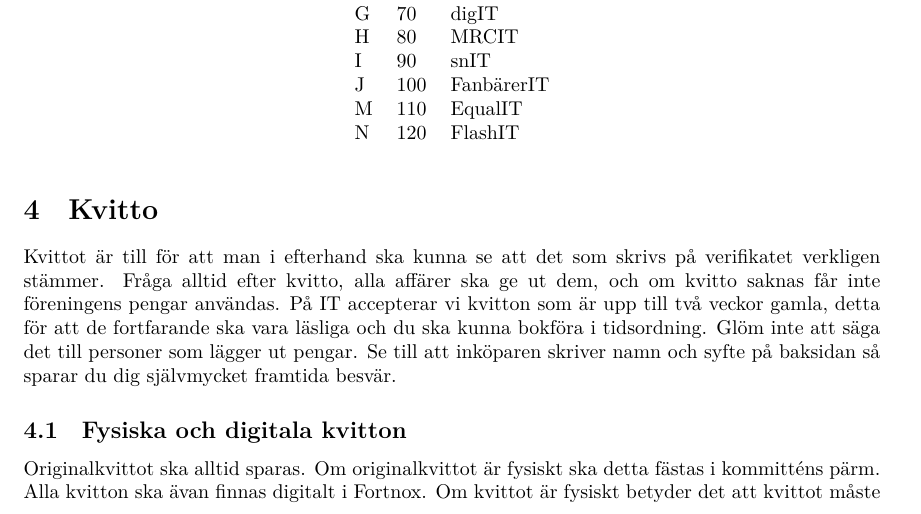
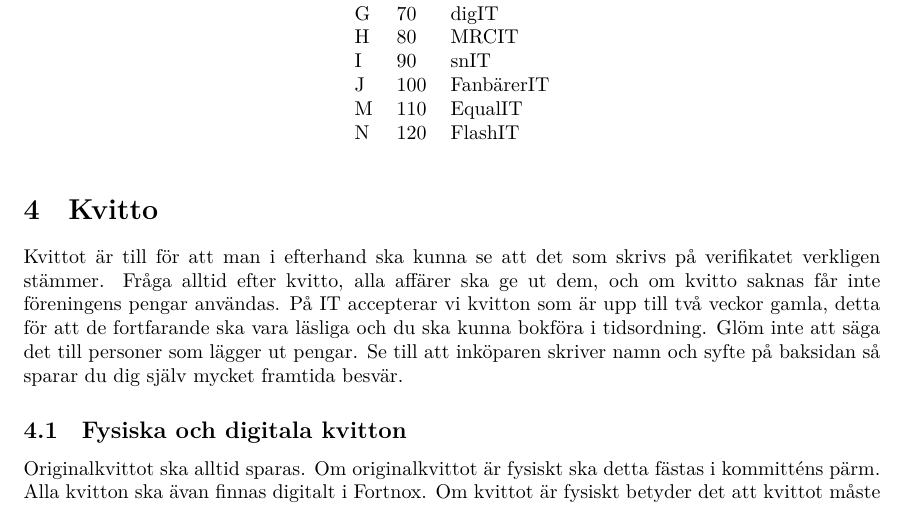
Before and after one commit to cthit/dokument, a LaTeX document (kassorsresurser/kassor_101.tex): part of page 4 of 9, cut so that both start at the same text. Compiled offline with XeLaTeX.

Commit message:
Update kassorsresurser/kassor_101.tex

```diff
--- a/kassorsresurser/kassor_101.tex
+++ b/kassorsresurser/kassor_101.tex
@@ -129,7 +129,7 @@ Kvittot är till för att man i efterhand ska kunna se att det som skrivs på ve
 Fråga alltid efter kvitto, alla affärer ska ge ut dem, och om kvitto saknas får inte föreningens pengar användas.
 På IT accepterar vi kvitton som är upp till två veckor gamla, detta för att de fortfarande ska vara läsliga och du ska kunna bokföra i tidsordning.
 Glöm inte att säga det till personer som lägger ut pengar.
-Se till att inköparen skriver namn och syfte på baksidan så sparar du dig självmycket framtida besvär.
+Se till att inköparen skriver namn och syfte på baksidan så sparar du dig själv mycket framtida besvär.
 
 \subsection{Fysiska och digitala kvitton}
 Originalkvittot ska alltid sparas. Om originalkvittot är fysiskt ska detta fästas i kommitténs pärm. Alla kvitton ska ävan finnas digitalt i Fortnox. Om kvittot är fysiskt betyder det att kvittot måste även skannas/fotas.
```
